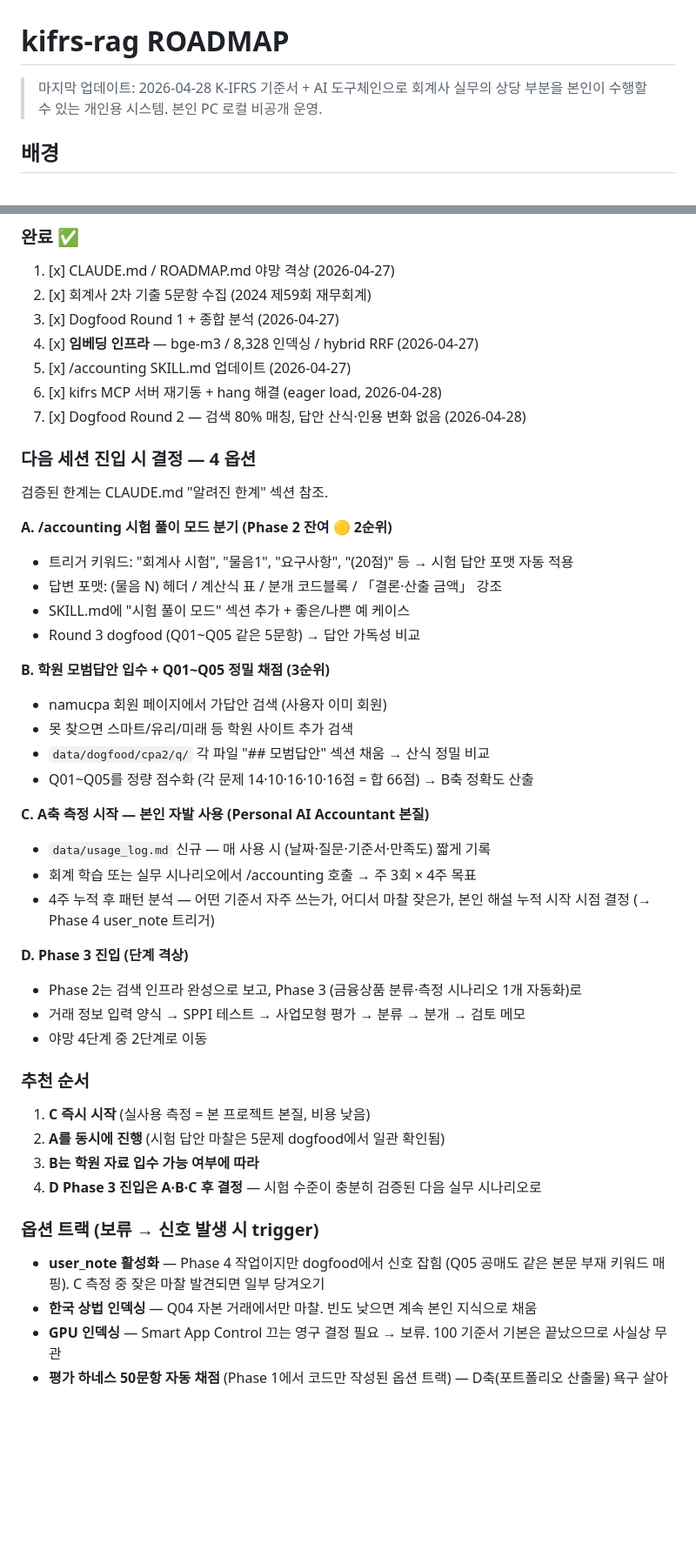
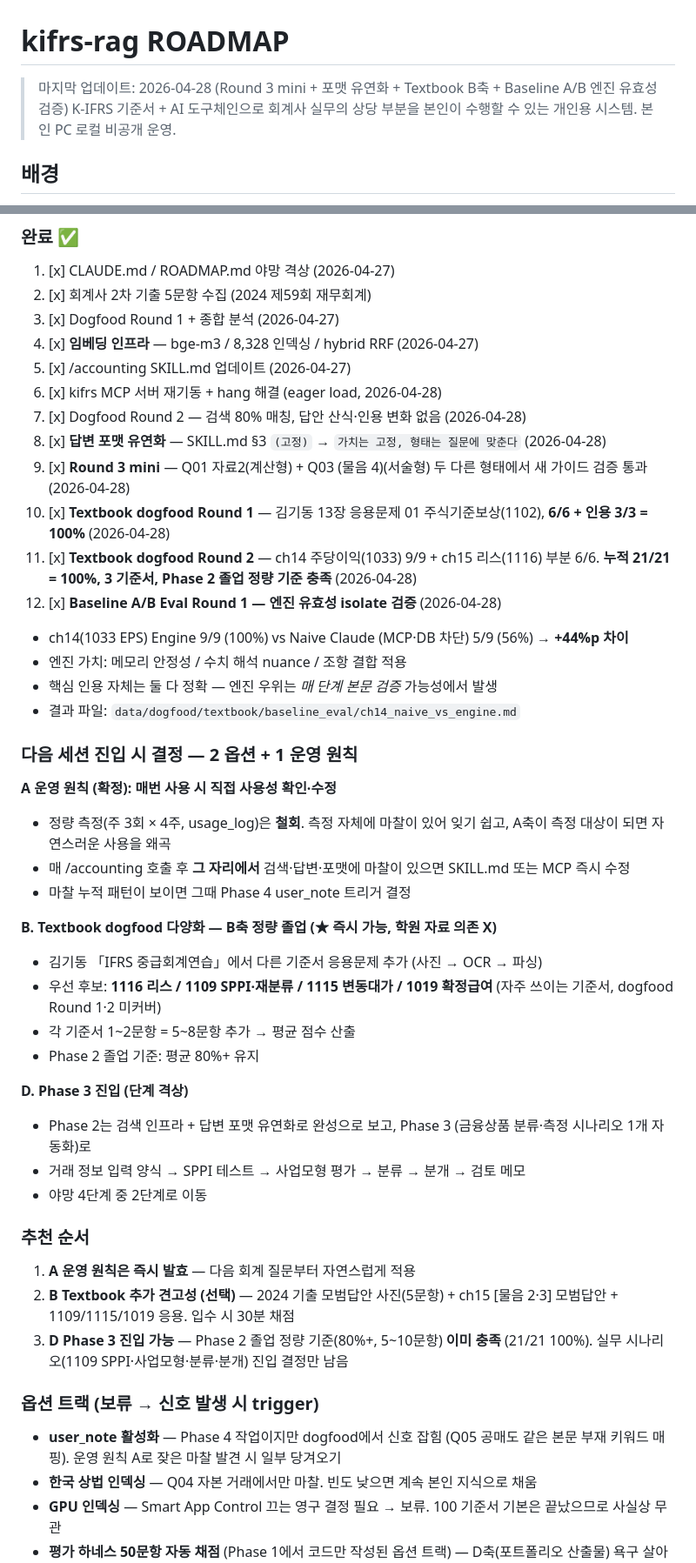
Before and after one commit to lumatic2/kifrs-rag, a Markdown page: ROADMAP.md, 2 parts joined by grey strips. Shown at 87% size. Rendered like a GitHub page; blank space fills up the shorter version.

Commit message:
docs(phase2): 답변 포맷 유연화 + Textbook B축 21/21 + Baseline A/B 엔진 유효성 입증
- 새 SKILL.md §3 "가치 고정·형태 유연" 가이드 — Round 3 mini로 두 형태(계산형·서술형) 자연 산출 검증
- Textbook dogfood 신설 (ch13 1102 / ch14 1033 / ch15 1116 부분) — 누적 21/21 = 100%, Phase 2 졸업 정량 기준 충족
- Baseline A/B Eval — Engine 100% vs Naive Claude 56% (+44%p) → 엔진의 *매 단계 본문 검증* 가능성이 핵심 가치 영역으로 isolate
- A축 정량 측정(usage_log) 철회 — 매번 사용 시 직접 사용성 확인·수정 운영 원칙으로 전환
- "알려진 한계 3번 (다단 포맷 미스매치)" ✅ 해소 표시

```diff
--- a/ROADMAP.md
+++ b/ROADMAP.md
@@ -1,6 +1,6 @@
 # kifrs-rag ROADMAP
 
-> 마지막 업데이트: 2026-04-28
+> 마지막 업데이트: 2026-04-28 (Round 3 mini + 포맷 유연화 + Textbook B축 + Baseline A/B 엔진 유효성 검증)
 > K-IFRS 기준서 + AI 도구체인으로 회계사 실무의 상당 부분을 본인이 수행할 수 있는 개인용 시스템. 본인 PC 로컬 비공개 운영.
 
 ## 배경
@@ -173,41 +196,42 @@ K-IFRS 기준서를 프로그램적으로 조회할 공식 API/MCP가 부재.
 5. [x] /accounting SKILL.md 업데이트 (2026-04-27)
 6. [x] kifrs MCP 서버 재기동 + hang 해결 (eager load, 2026-04-28)
 7. [x] Dogfood Round 2 — 검색 80% 매칭, 답안 산식·인용 변화 없음 (2026-04-28)
+8. [x] **답변 포맷 유연화** — SKILL.md §3 `(고정)` → `가치는 고정, 형태는 질문에 맞춘다` (2026-04-28)
+9. [x] **Round 3 mini** — Q01 자료2(계산형) + Q03 (물음 4)(서술형) 두 다른 형태에서 새 가이드 검증 통과 (2026-04-28)
+10. [x] **Textbook dogfood Round 1** — 김기동 13장 응용문제 01 주식기준보상(1102), **6/6 + 인용 3/3 = 100%** (2026-04-28)
+11. [x] **Textbook dogfood Round 2** — ch14 주당이익(1033) 9/9 + ch15 리스(1116) 부분 6/6. **누적 21/21 = 100%, 3 기준서, Phase 2 졸업 정량 기준 충족** (2026-04-28)
+12. [x] **Baseline A/B Eval Round 1 — 엔진 유효성 isolate 검증** (2026-04-28)
+   - ch14(1033 EPS) Engine 9/9 (100%) vs Naive Claude (MCP·DB 차단) 5/9 (56%) → **+44%p 차이**
+   - 엔진 가치: 메모리 안정성 / 수치 해석 nuance / 조항 결합 적용
+   - 핵심 인용 자체는 둘 다 정확 — 엔진 우위는 *매 단계 본문 검증* 가능성에서 발생
+   - 결과 파일: `data/dogfood/textbook/baseline_eval/ch14_naive_vs_engine.md`
 
-### 다음 세션 진입 시 결정 — 4 옵션
-검증된 한계는 CLAUDE.md "알려진 한계" 섹션 참조.
+### 다음 세션 진입 시 결정 — 2 옵션 + 1 운영 원칙
 
-**A. /accounting 시험 풀이 모드 분기 (Phase 2 잔여 🟡 2순위)**
-- 트리거 키워드: "회계사 시험", "물음1", "요구사항", "(20점)" 등 → 시험 답안 포맷 자동 적용
-- 답변 포맷: (물음 N) 헤더 / 계산식 표 / 분개 코드블록 / 「결론·산출 금액」 강조
-- SKILL.md에 "시험 풀이 모드" 섹션 추가 + 좋은/나쁜 예 케이스
-- Round 3 dogfood (Q01~Q05 같은 5문항) → 답안 가독성 비교
+**A 운영 원칙 (확정): 매번 사용 시 직접 사용성 확인·수정**
+- 정량 측정(주 3회 × 4주, usage_log)은 **철회**. 측정 자체에 마찰이 있어 잊기 쉽고, A축이 측정 대상이 되면 자연스러운 사용을 왜곡
+- 매 /accounting 호출 후 **그 자리에서** 검색·답변·포맷에 마찰이 있으면 SKILL.md 또는 MCP 즉시 수정
+- 마찰 누적 패턴이 보이면 그때 Phase 4 user_note 트리거 결정
 
-**B. 학원 모범답안 입수 + Q01~Q05 정밀 채점 (3순위)**
-- namucpa 회원 페이지에서 가답안 검색 (사용자 이미 회원)
-- 못 찾으면 스마트/유리/미래 등 학원 사이트 추가 검색
-- `data/dogfood/cpa2/q/` 각 파일 "## 모범답안" 섹션 채움 → 산식 정밀 비교
-- Q01~Q05를 정량 점수화 (각 문제 14·10·16·10·16점 = 합 66점) → B축 정확도 산출
-
-**C. A축 측정 시작 — 본인 자발 사용 (Personal AI Accountant 본질)**
-- `data/usage_log.md` 신규 — 매 사용 시 (날짜·질문·기준서·만족도) 짧게 기록
-- 회계 학습 또는 실무 시나리오에서 /accounting 호출 → 주 3회 × 4주 목표
-- 4주 누적 후 패턴 분석 — 어떤 기준서 자주 쓰는가, 어디서 마찰 잦은가, 본인 해설 누적 시작 시점 결정 (→ Phase 4 user_note 트리거)
+**B. Textbook dogfood 다양화 — B축 정량 졸업 (★ 즉시 가능, 학원 자료 의존 X)**
+- 김기동 「IFRS 중급회계연습」에서 다른 기준서 응용문제 추가 (사진 → OCR → 파싱)
+- 우선 후보: **1116 리스 / 1109 SPPI·재분류 / 1115 변동대가 / 1019 확정급여** (자주 쓰이는 기준서, dogfood Round 1·2 미커버)
+- 각 기준서 1~2문항 = 5~8문항 추가 → 평균 점수 산출
+- Phase 2 졸업 기준: 평균 80%+ 유지
 
 **D. Phase 3 진입 (단계 격상)**
-- Phase 2는 검색 인프라 완성으로 보고, Phase 3 (금융상품 분류·측정 시나리오 1개 자동화)로
+- Phase 2는 검색 인프라 + 답변 포맷 유연화로 완성으로 보고, Phase 3 (금융상품 분류·측정 시나리오 1개 자동화)로
 - 거래 정보 입력 양식 → SPPI 테스트 → 사업모형 평가 → 분류 → 분개 → 검토 메모
 - 야망 4단계 중 2단계로 이동
 
 ### 추천 순서
 
-1. **C 즉시 시작** (실사용 측정 = 본 프로젝트 본질, 비용 낮음)
-2. **A를 동시에 진행** (시험 답안 마찰은 5문제 dogfood에서 일관 확인됨)
-3. **B는 학원 자료 입수 가능 여부에 따라**
-4. **D Phase 3 진입은 A·B·C 후 결정** — 시험 수준이 충분히 검증된 다음 실무 시나리오로
+1. **A 운영 원칙은 즉시 발효** — 다음 회계 질문부터 자연스럽게 적용
+2. **B Textbook 추가 견고성 (선택)** — 2024 기출 모범답안 사진(5문항) + ch15 [물음 2·3] 모범답안 + 1109/1115/1019 응용. 입수 시 30분 채점
+3. **D Phase 3 진입 가능** — Phase 2 졸업 정량 기준(80%+, 5~10문항) **이미 충족** (21/21 100%). 실무 시나리오(1109 SPPI·사업모형·분류·분개) 진입 결정만 남음
 
 ### 옵션 트랙 (보류 → 신호 발생 시 trigger)
-- **user_note 활성화** — Phase 4 작업이지만 dogfood에서 신호 잡힘 (Q05 공매도 같은 본문 부재 키워드 매핑). C 측정 중 잦은 마찰 발견되면 일부 당겨오기
+- **user_note 활성화** — Phase 4 작업이지만 dogfood에서 신호 잡힘 (Q05 공매도 같은 본문 부재 키워드 매핑). 운영 원칙 A로 잦은 마찰 발견 시 일부 당겨오기
 - **한국 상법 인덱싱** — Q04 자본 거래에서만 마찰. 빈도 낮으면 계속 본인 지식으로 채움
 - **GPU 인덱싱** — Smart App Control 끄는 영구 결정 필요 → 보류. 100 기준서 기본은 끝났으므로 사실상 무관
 - **평가 하네스 50문항 자동 채점** (Phase 1에서 코드만 작성된 옵션 트랙) — D축(포트폴리오 산출물) 욕구 살아나면 부활
```
Also changed, not shown: other parts of ROADMAP.md (+28 -5 lines), CLAUDE.md (+1 -1 lines).
